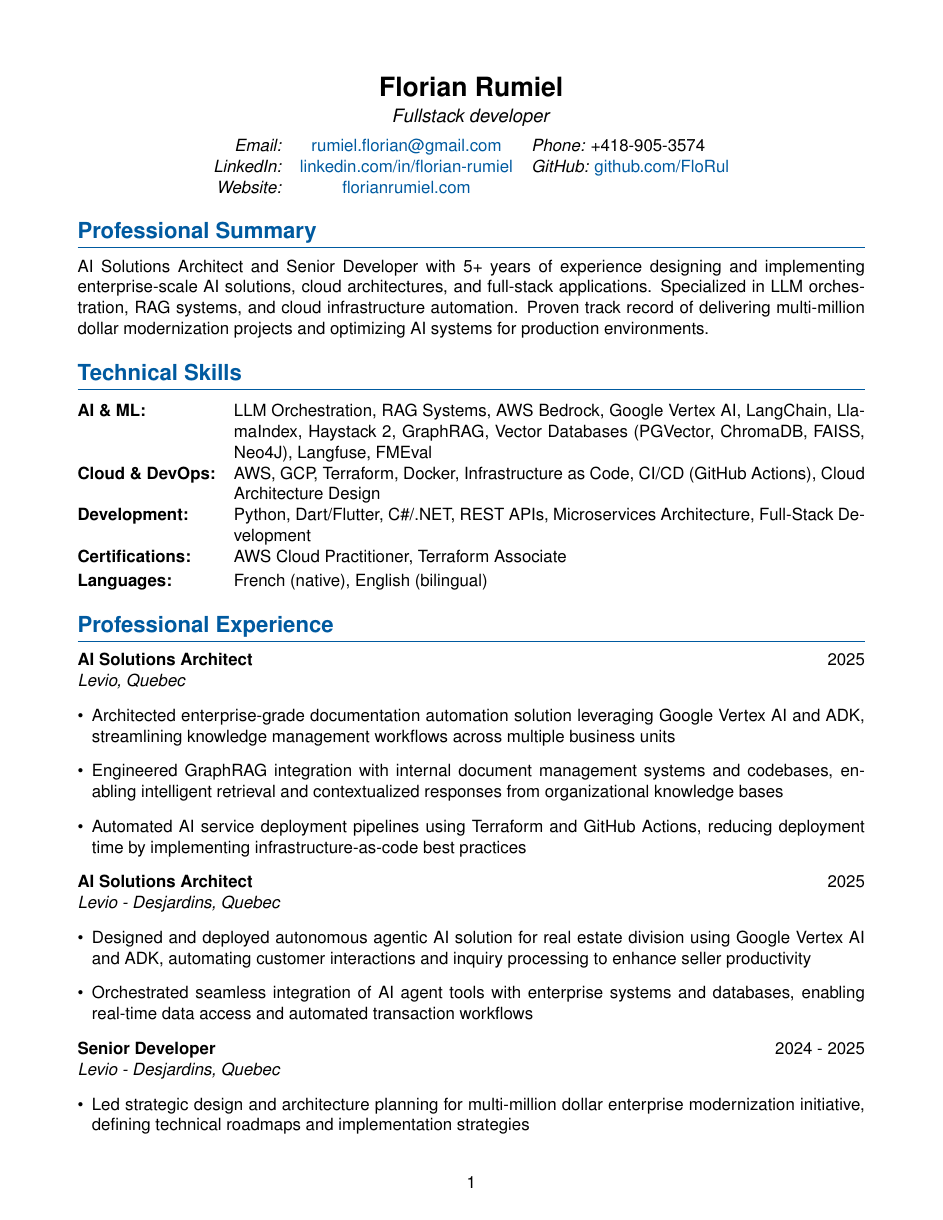
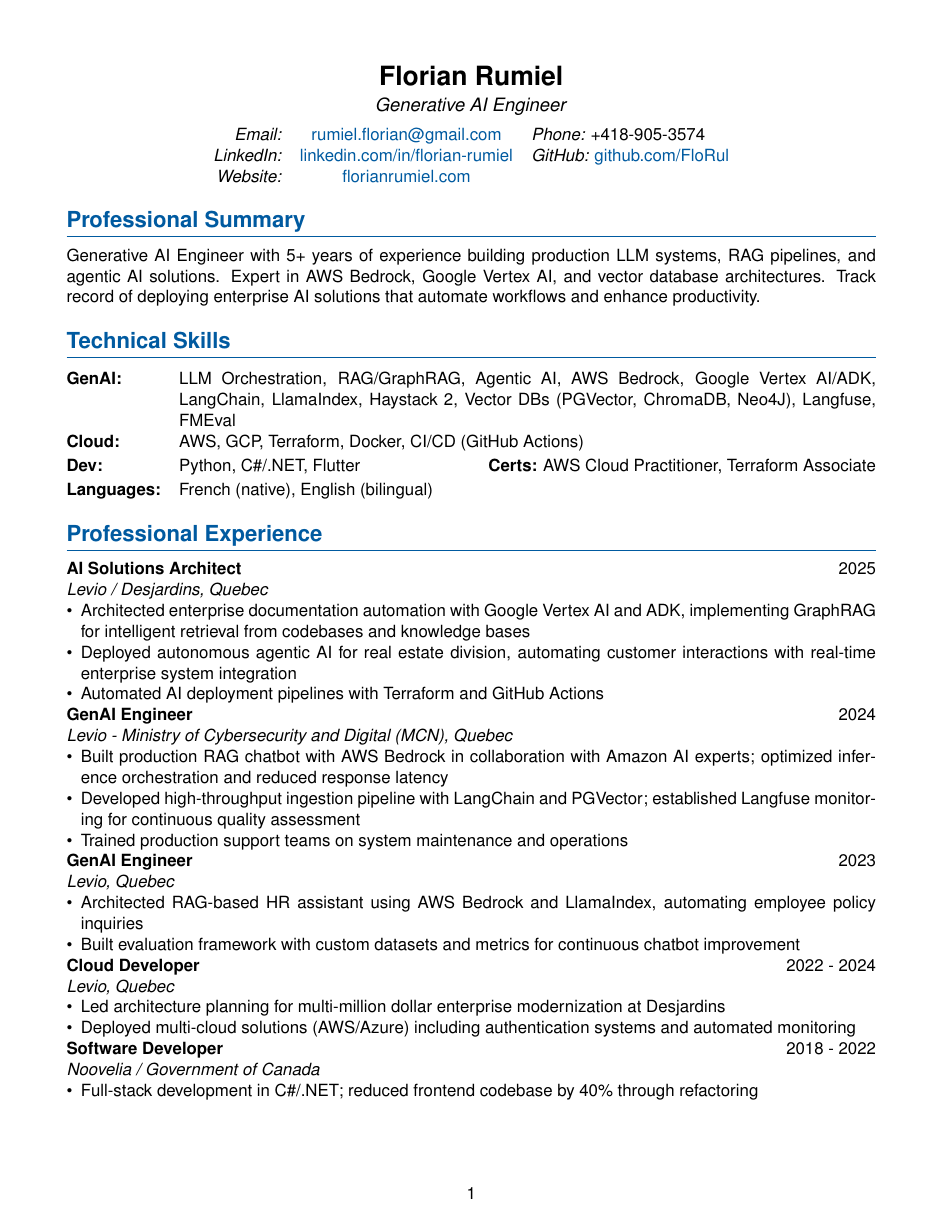
Before and after one commit to FloRul/portfolio, a LaTeX CV (resume/resume.tex): page 1 of 3 before the commit and page 1 of 2 after it. Compiled offline with pdfLaTeX.

Commit message:
update resume

```diff
--- a/resume/resume.tex
+++ b/resume/resume.tex
@@ -3,7 +3,7 @@
 % Basic packages
 \usepackage[utf8]{inputenc}
 \usepackage[T1]{fontenc}
-\usepackage[margin=0.7in]{geometry}
+\usepackage[margin=0.6in]{geometry}
 \usepackage{hyperref}
 \usepackage{fontawesome}
 \usepackage{titlesec}
@@ -47,7 +47,7 @@
 \begin{document}
 \begin{center}
   {\LARGE\textbf{Florian Rumiel}} \\[0.3em]
-  {\large\textit{Fullstack developer}} \\[0.5em]
+  {\large\textit{Generative AI Engineer}} \\[0.5em]
   \begin{tabular}{r c l}
     % Contact details
     \textit{Email:} & \href{mailto:rumiel.florian@gmail.com}{rumiel.florian@gmail.com} & \textit{Phone:} +418-905-3574 \\
@@ -57,45 +57,48 @@
 \end{center}
 
 \section*{Professional Summary}
-AI Solutions Architect and Senior Developer with 5+ years of experience designing and implementing enterprise-scale AI solutions, cloud architectures, and full-stack applications. Specialized in LLM orchestration, RAG systems, and cloud infrastructure automation. Proven track record of delivering multi-million dollar modernization projects and optimizing AI systems for production environments.
+Generative AI Engineer with 5+ years of experience building production LLM systems, RAG pipelines, and agentic AI solutions. Expert in AWS Bedrock, Google Vertex AI, and vector database architectures. Track record of deploying enterprise AI solutions that automate workflows and enhance productivity.
 
 \section*{Technical Skills}
 \begin{tabularx}{\textwidth}{@{}l X@{}}
-\textbf{AI \& ML:} & LLM Orchestration, RAG Systems, AWS Bedrock, Google Vertex AI, LangChain, LlamaIndex, Haystack 2, GraphRAG, Vector Databases (PGVector, ChromaDB, FAISS, Neo4J), Langfuse, FMEval \\[0.2em]
-\textbf{Cloud \& DevOps:} & AWS, GCP, Terraform, Docker, Infrastructure as Code, CI/CD (GitHub Actions), Cloud Architecture Design \\[0.2em]
-\textbf{Development:} & Python, Dart/Flutter, C\#/.NET, REST APIs, Microservices Architecture, Full-Stack Development \\[0.2em]
-\textbf{Certifications:} & AWS Cloud Practitioner, Terraform Associate \\[0.2em]
+\textbf{GenAI:} & LLM Orchestration, RAG/GraphRAG, Agentic AI, AWS Bedrock, Google Vertex AI/ADK, LangChain, LlamaIndex, Haystack 2, Vector DBs (PGVector, ChromaDB, Neo4J), Langfuse, FMEval \\[0.2em]
+\textbf{Cloud:} & AWS, GCP, Terraform, Docker, CI/CD (GitHub Actions) \\[0.2em]
+\textbf{Dev:} & Python, C\#/.NET, Flutter \hfill \textbf{Certs:} AWS Cloud Practitioner, Terraform Associate \\[0.2em]
 \textbf{Languages:} & French (native), English (bilingual) \\
 \end{tabularx}
 
 \section*{Professional Experience}
 \textbf{AI Solutions Architect} \hfill 2025\\
-\textit{Levio, Quebec}
-\begin{itemize}
-\item Architected enterprise-grade documentation automation solution leveraging Google Vertex AI and ADK, streamlining knowledge management workflows across multiple business units
-\item Engineered GraphRAG integration with internal document management systems and codebases, enabling intelligent retrieval and contextualized responses from organizational knowledge bases
-\item Automated AI service deployment pipelines using Terraform and GitHub Actions, reducing deployment time by implementing infrastructure-as-code best practices
+\textit{Levio / Desjardins, Quebec}
+\begin{itemize}[nosep]
+\item Architected enterprise documentation automation with Google Vertex AI and ADK, implementing GraphRAG for intelligent retrieval from codebases and knowledge bases
+\item Deployed autonomous agentic AI for real estate division, automating customer interactions with real-time enterprise system integration
+\item Automated AI deployment pipelines with Terraform and GitHub Actions
 \end{itemize}
 
-\textbf{AI Solutions Architect} \hfill 2025\\
-\textit{Levio - Desjardins, Quebec}
-\begin{itemize}
-\item Designed and deployed autonomous agentic AI solution for real estate division using Google Vertex AI and ADK, automating customer interactions and inquiry processing to enhance seller productivity
-\item Orchestrated seamless integration of AI agent tools with enterprise systems and databases, enabling real-time data access and automated transaction workflows
+\textbf{GenAI Engineer} \hfill 2024\\
+\textit{Levio - Ministry of Cybersecurity and Digital (MCN), Quebec}
+\begin{itemize}[nosep]
+\item Built production RAG chatbot with AWS Bedrock in collaboration with Amazon AI experts; optimized inference orchestration and reduced response latency
+\item Developed high-throughput ingestion pipeline with LangChain and PGVector; established Langfuse monitoring for continuous quality assessment
+\item Trained production support teams on system maintenance and operations
 \end{itemize}
 
-\textbf{Senior Developer} \hfill 2024 - 2025\\
-\textit{Levio - Desjardins, Quebec}
-\begin{itemize}
-\item Led strategic design and architecture planning for multi-million dollar enterprise modernization initiative, defining technical roadmaps and implementation strategies
-\item Developed and deployed automated CI/CD pipelines for API documentation websites, improving developer experience and reducing manual documentation efforts
+\textbf{GenAI Engineer} \hfill 2023\\
+\textit{Levio, Quebec}
+\begin{itemize}[nosep]
+\item Architected RAG-based HR assistant using AWS Bedrock and LlamaIndex, automating employee policy inquiries
+\item Built evaluation framework with custom datasets and metrics for continuous chatbot improvement
 \end{itemize}
 
-\textbf{Cloud Developer} \hfill 2024 - 2025\\
-\textit{Levio - Legal Department, Quebec}
-\begin{itemize}
-\item Implemented automated website change detection system integrated with enterprise cloud infrastructure, enabling proactive monitoring of legal and compliance content updates
-\item Engineered secure authentication solution using AWS Cognito and Flutter mobile framework, ensuring seamless cross-platform user experience
-\item Optimized multi-cloud deployment pipelines across Azure and AWS environments, enhancing deployment reliability and reducing infrastructure costs
+\textbf{Cloud Developer} \hfill 2022 - 2024\\
+\textit{Levio, Quebec}
+\begin{itemize}[nosep]
+\item Led architecture planning for multi-million dollar enterprise modernization at Desjardins
+\item Deployed multi-cloud solutions (AWS/Azure) including authentication systems and automated monitoring
 \end{itemize}
 
+\textbf{Software Developer} \hfill 2018 - 2022\\
+\textit{Noovelia / Government of Canada}
+\begin{itemize}[nosep]
+\item Full-stack development in C\#/.NET; reduced frontend codebase by 40\% through refactoring
@@ -157 +109,2 @@ AI Solutions Architect and Senior Developer with 5+ years of experience designin
 
+\section*{Projects \& Open Source}
```
Also changed, not shown: resume/resume.tex (69 more changed lines), 1 other file.
